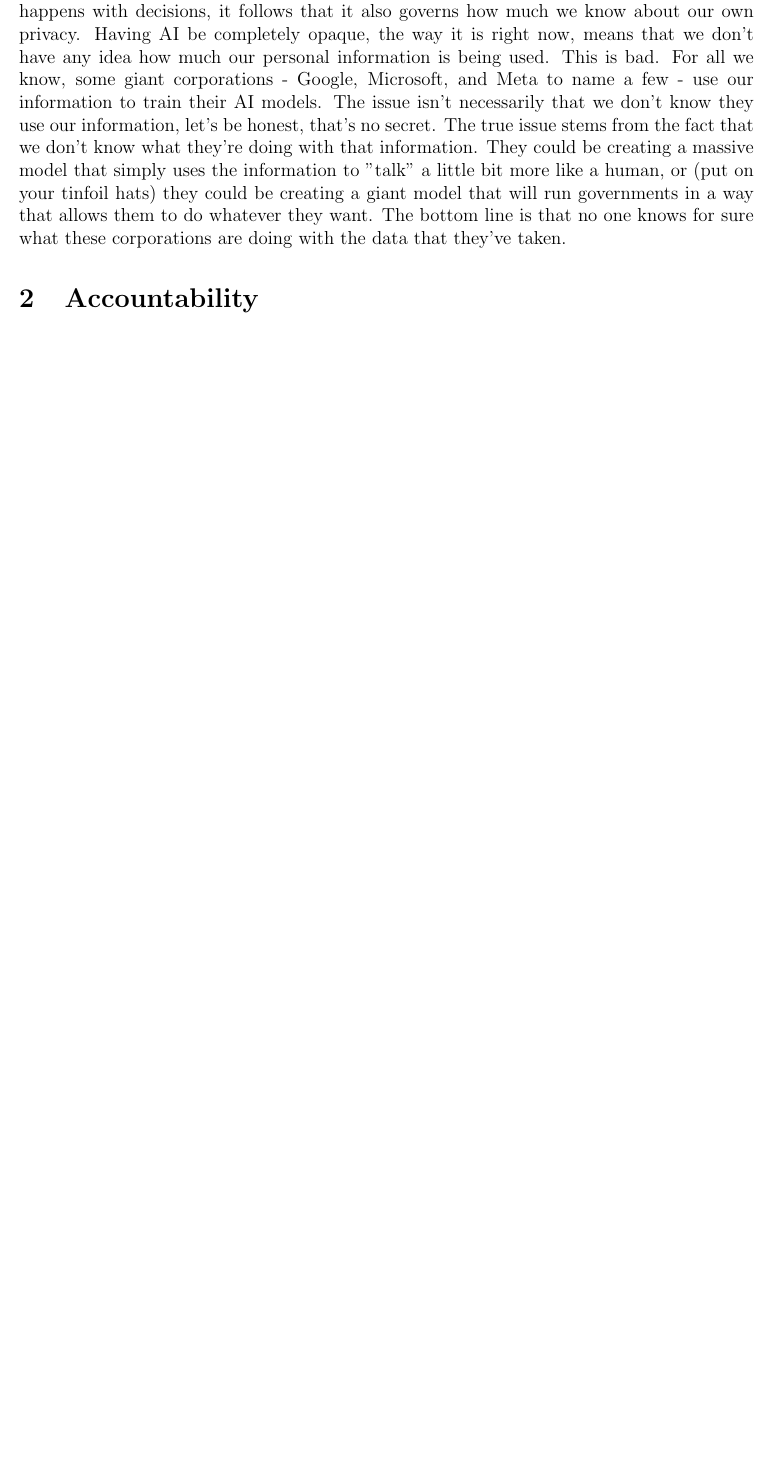
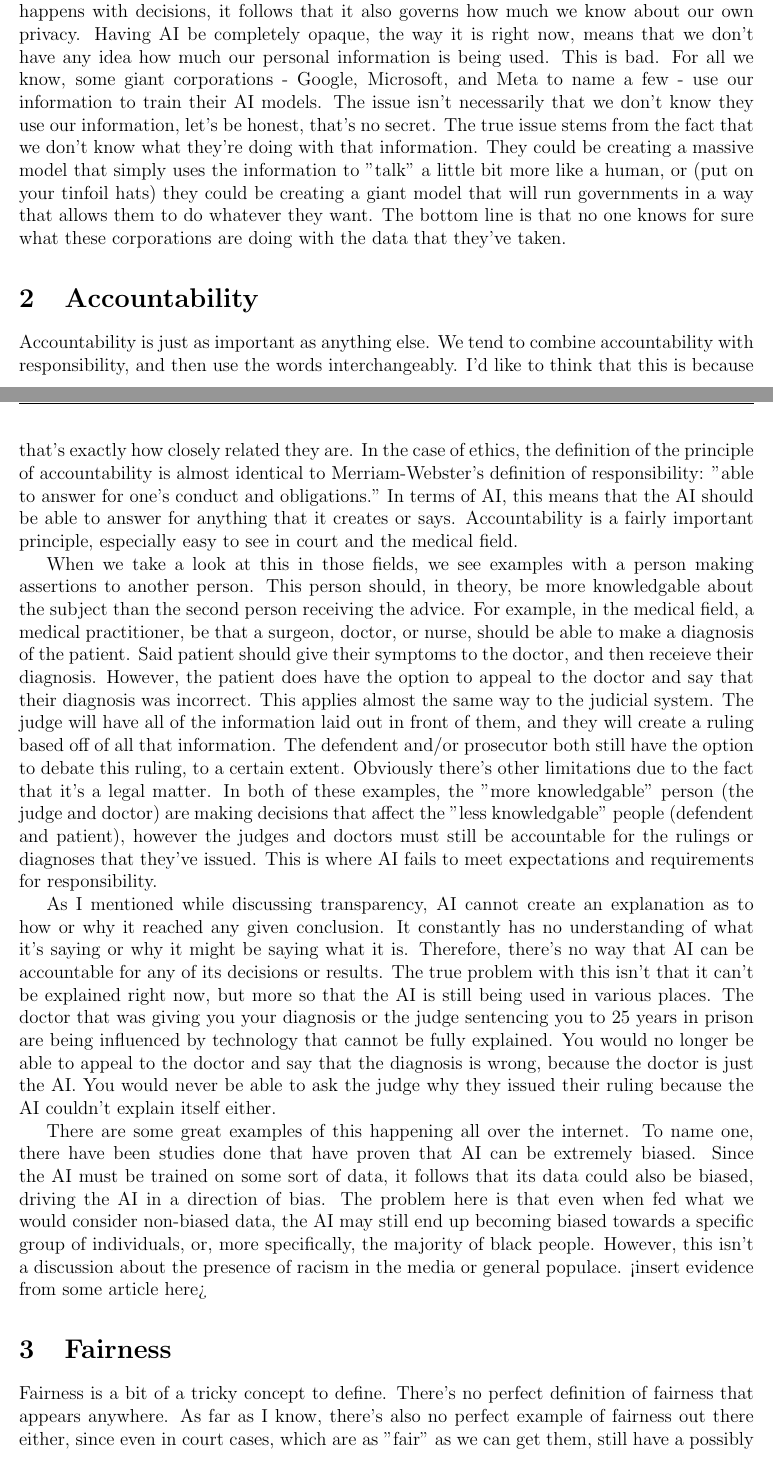
Before and after one commit to BobdaFett/TeXFiles, a LaTeX document (PHI 227/EssayDraft/EssayDraft.tex): part of page 2 of 2 before the commit and two parts of pages 2 and 3 of 4 after it, the two joined at a grey line, cut so that both start at the same text, the shorter picture padded with empty space. Compiled offline with pdfLaTeX.

Commit message:
Continued essay draft.

```diff
--- a/PHI 227/EssayDraft/EssayDraft.tex
+++ b/PHI 227/EssayDraft/EssayDraft.tex
@@ -102,4 +102,48 @@
     that they've taken.
 
     \section{Accountability}
+    Accountability is just as important as anything else. We tend to combine accountability with
+    responsibility, and then use the words interchangeably. I'd like to think that this is because
+    that's exactly how closely related they are. In the case of ethics, the definition of the principle
+    of accountability is almost identical to Merriam-Webster's definition of responsibility: "able to
+    answer for one's conduct and obligations." In terms of AI, this means that the AI should be
+    able to answer for anything that it creates or says. Accountability is a fairly important principle,
+    especially easy to see in court and the medical field.
 
+    When we take a look at this in those fields, we see examples with a person making assertions to
+    another person. This person should, in theory, be more knowledgable about the subject than the
+    second person receiving the advice. For example, in the medical field, a medical practitioner,
+    be that a surgeon, doctor, or nurse, should be able to make a diagnosis of the patient. Said
+    patient should give their symptoms to the doctor, and then receieve their diagnosis. However,
+    the patient does have the option to appeal to the doctor and say that their diagnosis was
+    incorrect. This applies almost the same way to the judicial system. The judge will have all
+    of the information laid out in front of them, and they will create a ruling based off of all
+    that information. The defendent and/or prosecutor both still have the option to debate this
+    ruling, to a certain extent. Obviously there's other limitations due to the fact that it's a
+    legal matter. In both of these examples, the "more knowledgable" person (the judge and doctor)
+    are making decisions that affect the "less knowledgable" people (defendent and patient),
+    however the judges and doctors must still be accountable for the rulings or diagnoses that
+    they've issued. This is where AI fails to meet expectations and requirements for responsibility.
+
+    As I mentioned while discussing transparency, AI cannot create an explanation as to how or why
+    it reached any given conclusion. It constantly has no understanding of what it's saying or
+    why it might be saying what it is. Therefore, there's no way that AI can be accountable for
+    any of its decisions or results. The true problem with this isn't that it can't be explained
+    right now, but more so that the AI is still being used in various places. The doctor that was
+    giving you your diagnosis or the judge sentencing you to 25 years in prison are being influenced
+    by technology that cannot be fully explained. You would no longer be able to appeal to the doctor
+    and say that the diagnosis is wrong, because the doctor is just the AI. You would never be able
+    to ask the judge why they issued their ruling because the AI couldn't explain itself either.
+
+    There are some great examples of this happening all over the internet. To name one, there have
+    been studies done that have proven that AI can be extremely biased. Since the AI must be trained
+    on some sort of data, it follows that its data could also be biased, driving the AI in a direction
+    of bias. The problem here is that even when fed what we would consider non-biased data, the AI
+    may still end up becoming biased towards a specific group of individuals, or, more specifically,
+    the majority of black people. However, this isn't a discussion about the presence of racism in
+    the media or general populace. <insert evidence from some article here>
+
+    \section{Fairness}
+    Fairness is a bit of a tricky concept to define. There's no perfect definition of fairness that
+    appears anywhere. As far as I know, there's also no perfect example of fairness out there either,
+    since even in court cases, which are as "fair" as we can get them, still have a possibly biased
@@ -105,0 +153 @@
+    \begin{quote}
```
Also changed, not shown: PHI 227/EssayDraft/EssayDraft.tex (17 more changed lines).
